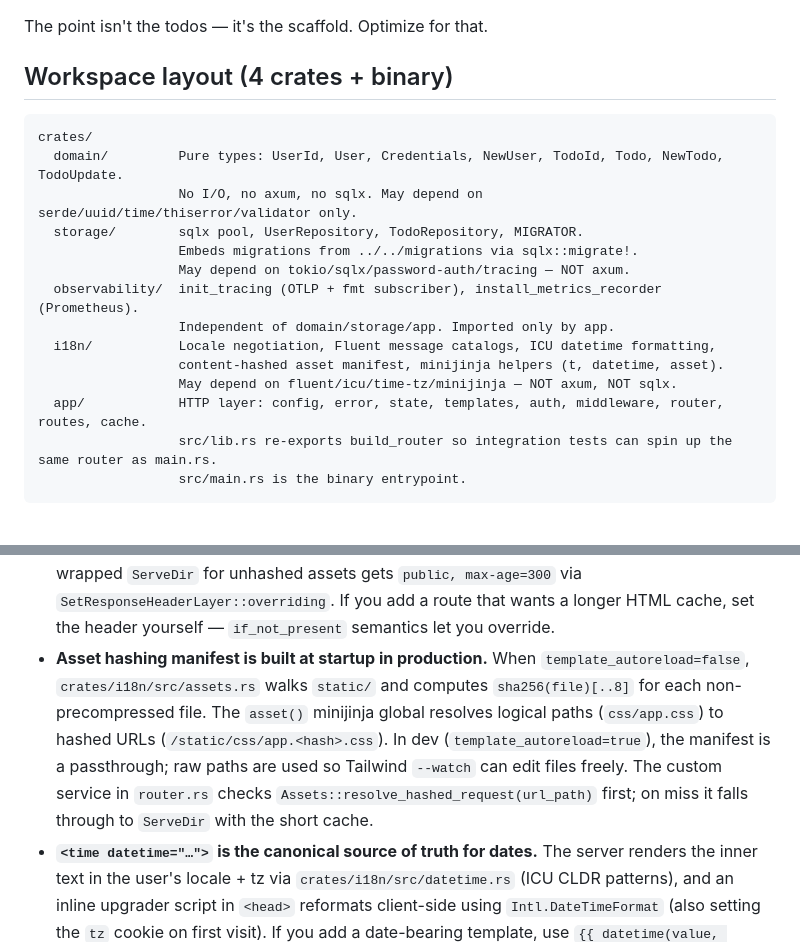
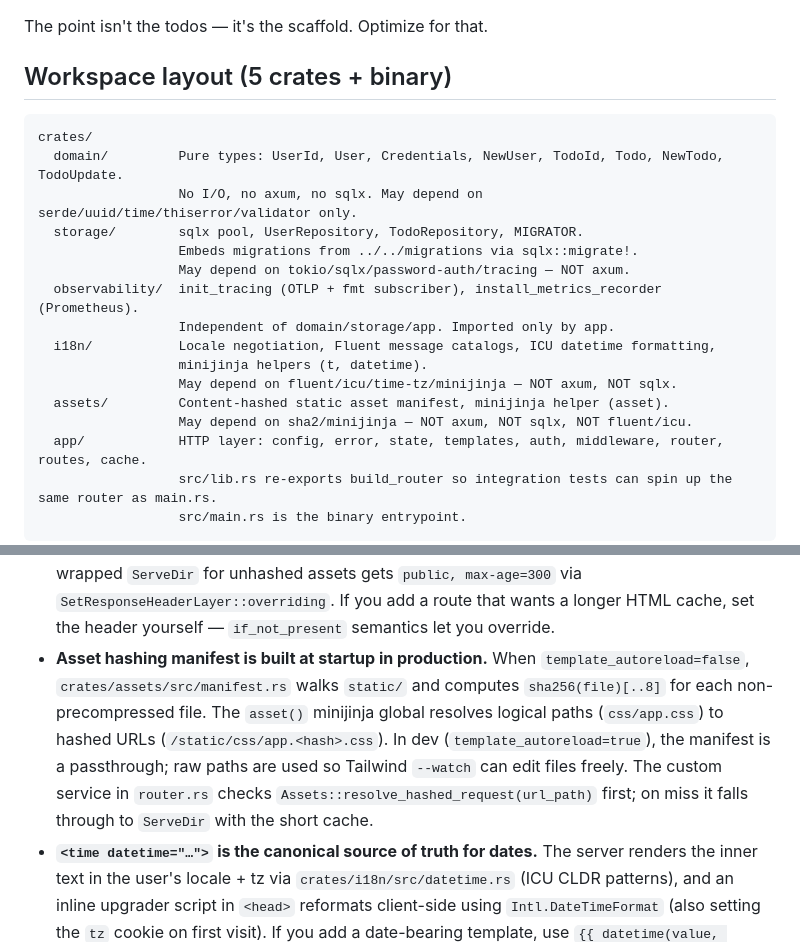
Before and after one commit to nickhstr/todo-rust, a Markdown page: CLAUDE.md, 2 parts joined by grey strips. Drawn GitHub-style; blank space fills up the shorter version.

Commit message:
docs(claude): reflect the new todo-assets crate in the workspace layout
Updates the Workspace layout section (now 5 crates) and corrects the
file path in the asset-hashing sharp-edge entry.

Co-Authored-By: Claude Opus 4.7 (1M context) <noreply@anthropic.com>

````diff
--- a/CLAUDE.md
+++ b/CLAUDE.md
@@ -8,7 +8,7 @@ A small Rust + axum todo app, production-shaped: Postgres + Valkey, cookie sessi
 
 The point isn't the todos — it's the scaffold. Optimize for that.
 
-## Workspace layout (4 crates + binary)
+## Workspace layout (5 crates + binary)
 
 ```
 crates/
@@ -20,8 +20,10 @@ crates/
   observability/  init_tracing (OTLP + fmt subscriber), install_metrics_recorder (Prometheus).
                   Independent of domain/storage/app. Imported only by app.
   i18n/           Locale negotiation, Fluent message catalogs, ICU datetime formatting,
-                  content-hashed asset manifest, minijinja helpers (t, datetime, asset).
+                  minijinja helpers (t, datetime).
                   May depend on fluent/icu/time-tz/minijinja — NOT axum, NOT sqlx.
+  assets/         Content-hashed static asset manifest, minijinja helper (asset).
+                  May depend on sha2/minijinja — NOT axum, NOT sqlx, NOT fluent/icu.
   app/            HTTP layer: config, error, state, templates, auth, middleware, router, routes, cache.
                   src/lib.rs re-exports build_router so integration tests can spin up the same router as main.rs.
                   src/main.rs is the binary entrypoint.
@@ -138,7 +140,7 @@ The naming is NOT keyed on literal header names in the JS — searches for `"HX-
 - **Dev passwordless login is gated TWO ways.** `POST /dev/login` exists when (a) the binary was built with `debug_assertions` AND (b) `APP__DEV__AUTO_LOGIN_EMAIL` is non-empty. The route module (`crates/app/src/routes/dev.rs`) is `#[cfg(debug_assertions)]`, so `--release` literally doesn't link it; the handler also checks `DevConfig::enabled_email()` at runtime. `main::ensure_dev_user` seeds the account with a throwaway random password on startup; the `/dev/login` handler bypasses verify. Set in `docker/compose.dev.yaml` to `dev@local`. Don't add this to `compose.yaml` — that's the prod path.
 - **CSP nonces are per-request.** The static `Content-Security-Policy` header layer was replaced by `csp_nonce_middleware` in `crates/app/src/middleware/security.rs`, which generates a 128-bit base64 nonce, stashes `CspNonce` on request extensions, and writes `script-src 'self' 'unsafe-eval' 'nonce-<value>'` into the response. Templates pull the nonce via the standard context key `csp_nonce` (provided by `crates/app/src/render.rs::base_context`) and emit it on any inline `<script>`. Don't add `'unsafe-inline'` back — the whole point is to avoid it. `'unsafe-eval'` stays because Alpine.js and htmx 4's `hx-on::*` runtime-compile expressions.
 - **Default `Cache-Control: private, no-cache` on every response.** Set by `SetResponseHeaderLayer::if_not_present` in the router. Handlers and the static-asset path override; the hashed-asset handler sets `public, max-age=31536000, immutable`, and the wrapped `ServeDir` for unhashed assets gets `public, max-age=300` via `SetResponseHeaderLayer::overriding`. If you add a route that wants a longer HTML cache, set the header yourself — `if_not_present` semantics let you override.
-- **Asset hashing manifest is built at startup in production.** When `template_autoreload=false`, `crates/i18n/src/assets.rs` walks `static/` and computes `sha256(file)[..8]` for each non-precompressed file. The `asset()` minijinja global resolves logical paths (`css/app.css`) to hashed URLs (`/static/css/app.<hash>.css`). In dev (`template_autoreload=true`), the manifest is a passthrough; raw paths are used so Tailwind `--watch` can edit files freely. The custom service in `router.rs` checks `Assets::resolve_hashed_request(url_path)` first; on miss it falls through to `ServeDir` with the short cache.
+- **Asset hashing manifest is built at startup in production.** When `template_autoreload=false`, `crates/assets/src/manifest.rs` walks `static/` and computes `sha256(file)[..8]` for each non-precompressed file. The `asset()` minijinja global resolves logical paths (`css/app.css`) to hashed URLs (`/static/css/app.<hash>.css`). In dev (`template_autoreload=true`), the manifest is a passthrough; raw paths are used so Tailwind `--watch` can edit files freely. The custom service in `router.rs` checks `Assets::resolve_hashed_request(url_path)` first; on miss it falls through to `ServeDir` with the short cache.
 - **`<time datetime="…">` is the canonical source of truth for dates.** The server renders the inner text in the user's locale + tz via `crates/i18n/src/datetime.rs` (ICU CLDR patterns), and an inline upgrader script in `<head>` reformats client-side using `Intl.DateTimeFormat` (also setting the `tz` cookie on first visit). If you add a date-bearing template, use `{{ datetime(value, style="medium") }}` rather than printing the value directly.
 - **i18n cookie names are `locale` and `tz`** (not signed). The language switcher writes `locale` via `POST /preferences/locale` (also persists to `users.locale` if authenticated); the JS upgrader writes `tz`. Server-side precedence per `crates/app/src/middleware/i18n.rs`: profile (authenticated, in handlers) → cookie → `Accept-Language` → en for locale; profile → cookie → UTC for tz.
 - **Fluent message IDs are validated at use time, not at compile time.** Templates and `#[validate(message = "...")]` attributes hold raw IDs; the `t()` minijinja helper and the HTTP-edge error mapper resolve them via `state.locales.lookup(...)`. A typo in an ID renders the literal ID and logs `i18n: missing message id` with an `i18n_missing_key_total{locale,key}` metric — visible at runtime, not at build time.
````
